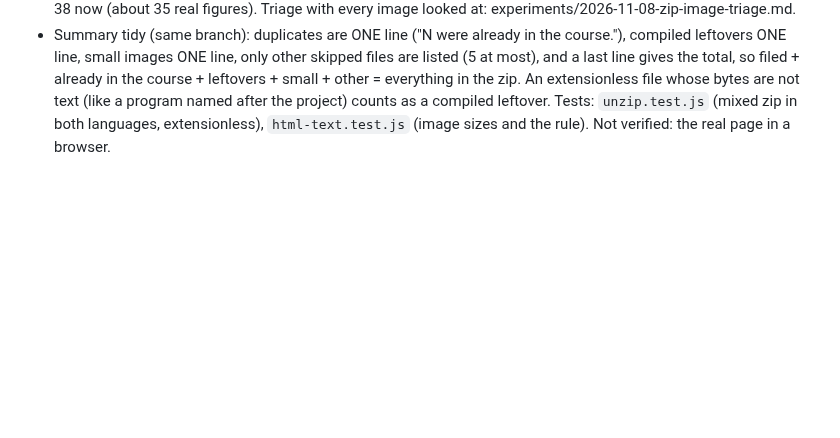
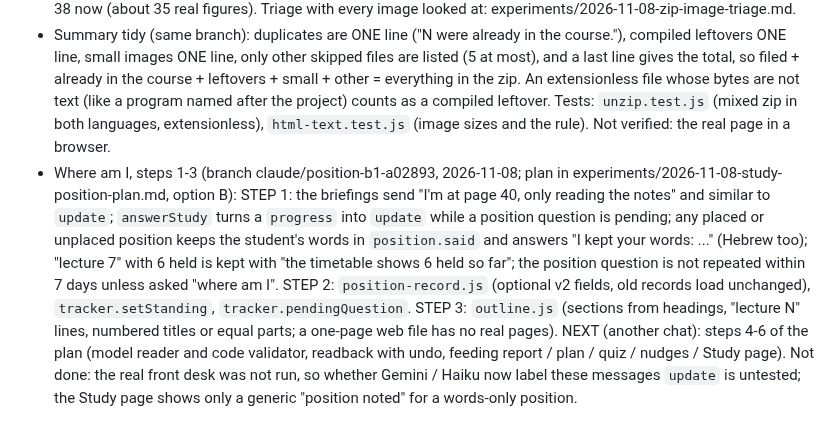
Before and after one commit to omriyaacobi/FirstAttemptAssistant, a Markdown page: PROGRESS.md, the part around the change. GitHub-like rendering; blank space fills up the shorter version.

Commit message:
Notes: PROGRESS and CLAUDE.md for where-am-I steps 1-3
Co-Authored-By: Claude Sonnet 5.5 <noreply@anthropic.com>

```diff
--- a/PROGRESS.md
+++ b/PROGRESS.md
@@ -650,3 +650,4 @@ All in `public/index.html` (no server file changed). Tested on a private server
 - Small images (same branch): in every zip, a picture under `MIN_IMAGE_BYTES` (20 KB, top of `unzip.js`) is skipped and only counted in one line ("Skipped N small images (icons, formulas)", also in Hebrew); no model reads it. Bigger pictures are filed as before. Test in `html-text.test.js`.
 - Zip images and summary (branch claude/zip-image-triage-0ae29b, 2026-11-08): the 20 KB rule was wrong (of the 130 small images in Omri's lecture zip about 16 were real code or diagrams, a 4 KB one included). `judgeImage` in `unzip.js` now decides in code from the real header: skip when the short side is under 60 px, under 20,000 pixels, nearly empty (under 0.03 bytes per pixel) or the same bytes as one already kept. On that zip: 19 of 149 kept before, 38 now (about 35 real figures). Triage with every image looked at: experiments/2026-11-08-zip-image-triage.md.
 - Summary tidy (same branch): duplicates are ONE line ("N were already in the course."), compiled leftovers ONE line, small images ONE line, only other skipped files are listed (5 at most), and a last line gives the total, so filed + already in the course + leftovers + small + other = everything in the zip. An extensionless file whose bytes are not text (like a program named after the project) counts as a compiled leftover. Tests: `unzip.test.js` (mixed zip in both languages, extensionless), `html-text.test.js` (image sizes and the rule). Not verified: the real page in a browser.
+- Where am I, steps 1-3 (branch claude/position-b1-a02893, 2026-11-08; plan in experiments/2026-11-08-study-position-plan.md, option B): STEP 1: the briefings send "I'm at page 40, only reading the notes" and similar to `update`; `answerStudy` turns a `progress` into `update` while a position question is pending; any placed or unplaced position keeps the student's words in `position.said` and answers "I kept your words: ..." (Hebrew too); "lecture 7" with 6 held is kept with "the timetable shows 6 held so far"; the position question is not repeated within 7 days unless asked "where am I". STEP 2: `position-record.js` (optional v2 fields, old records load unchanged), `tracker.setStanding`, `tracker.pendingQuestion`. STEP 3: `outline.js` (sections from headings, "lecture N" lines, numbered titles or equal parts; a one-page web file has no real pages). NEXT (another chat): steps 4-6 of the plan (model reader and code validator, readback with undo, feeding report / plan / quiz / nudges / Study page). Not done: the real front desk was not run, so whether Gemini / Haiku now label these messages `update` is untested; the Study page shows only a generic "position noted" for a words-only position.
```
Also changed, not shown: CLAUDE.md (+1 -1 lines).
